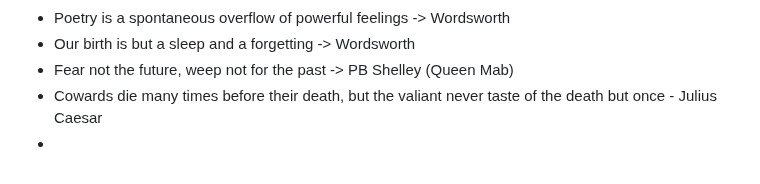
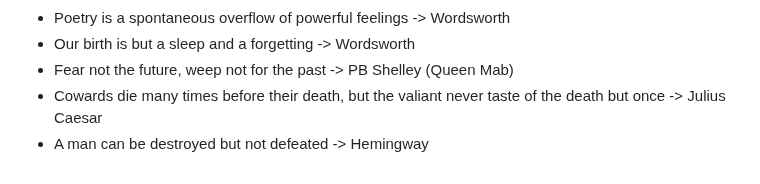
Before and after one commit to susmit31/obsidian, a Markdown page: Quotes.md, the part around the change. GitHub-like rendering.

Commit message:
added hemingway

```diff
--- a/Quotes.md
+++ b/Quotes.md
@@ -77,5 +77,5 @@ $$\small\text{Miracle $\rightarrow$ pg 590}$$
 - Poetry is a spontaneous overflow of powerful feelings -> Wordsworth
 - Our birth is but a sleep and a forgetting -> Wordsworth
 - Fear not the future, weep not for the past -> PB Shelley (Queen Mab)
-- Cowards die many times before their death, but the valiant never taste of the death but once - Julius Caesar
--
+- Cowards die many times before their death, but the valiant never taste of the death but once -> Julius Caesar
+- A man can be destroyed but not defeated -> Hemingway
```
